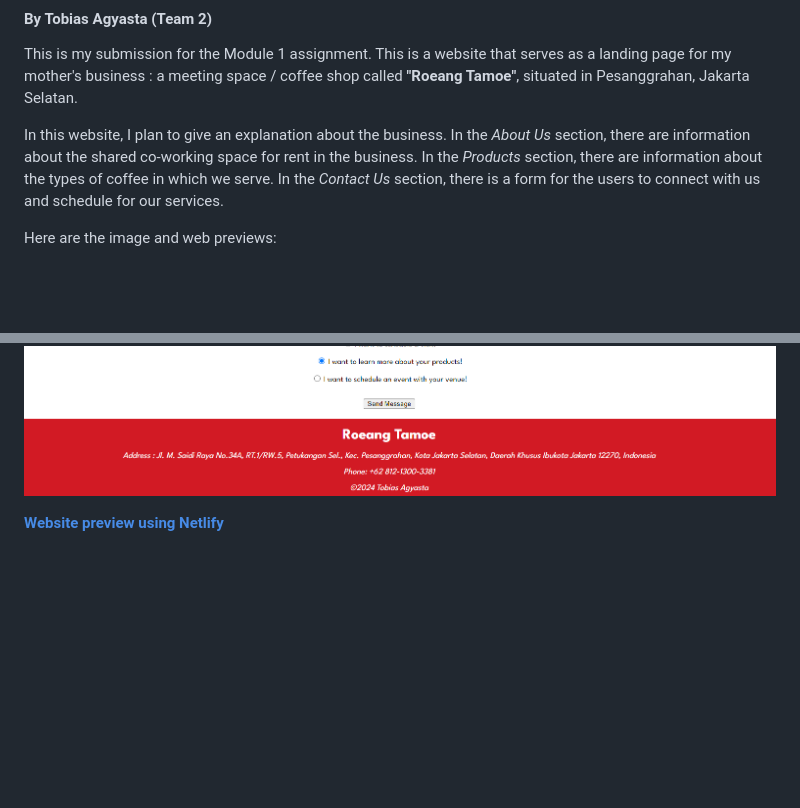
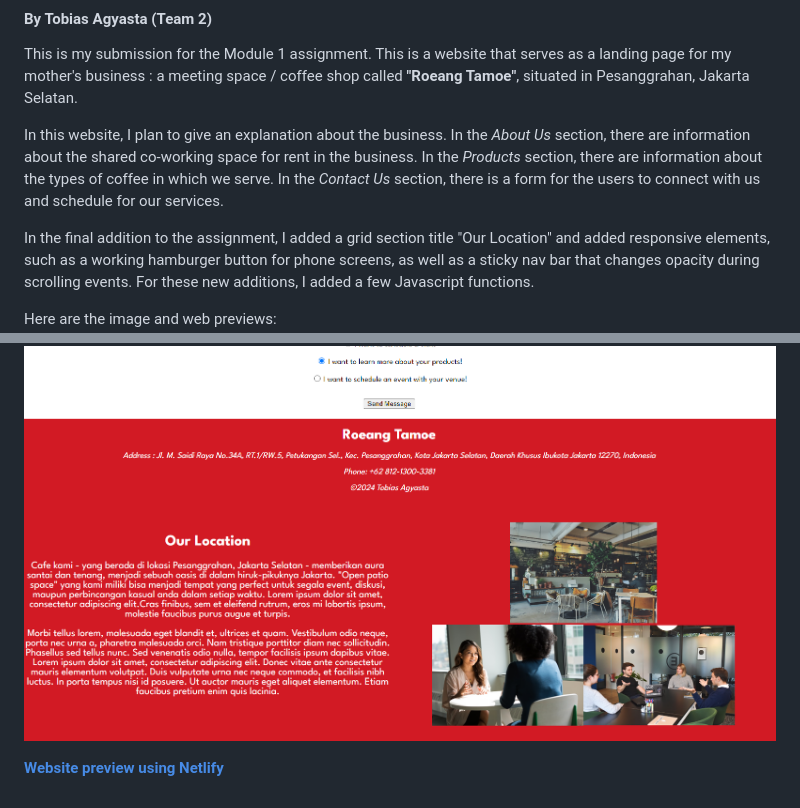
Before and after one commit to RevoU-FSSE-4/module-1-tobiasagyasta, a Markdown page: README.md, 2 parts joined by grey strips. Drawn GitHub-style; pictures changed too: assets/images/readme/roeang_tamoe5.png (added); blank space fills up the shorter version.

Commit message:
Edited Readme Markdown file and edited form input box width.

```diff
--- a/README.md
+++ b/README.md
@@ -6,10 +6,13 @@ This is my submission for the Module 1 assignment. This is a website that serves
 
 In this website, I plan to give an explanation about the business. In the *About Us* section, there are information about the shared co-working space for rent in the business. In the *Products* section, there are information about the types of coffee in which we serve. In the *Contact Us* section, there is a form for the users to connect with us and schedule for our services.
 
+In the final addition to the assignment, I added a grid section title "Our Location" and added responsive elements, such as a working hamburger button for phone screens, as well as a sticky nav bar that changes opacity during scrolling events. For these new additions, I added a few Javascript functions.
+
 Here are the image and web previews:
 ![Image 1](assets/images/readme/roeang_tamoe1.png)
 ![Image 1](assets/images/readme/roeang_tamoe2.png)
 ![Image 1](assets/images/readme/roeang_tamoe3.png)
 ![Image 1](assets/images/readme/roeang_tamoe4.png)
+![Image 1](assets/images/readme/roeang_tamoe5.png)
 
 [**Website preview using Netlify**](https://roeang-tamoe.netlify.app/)
```
Also changed, not shown: 1 other file.
